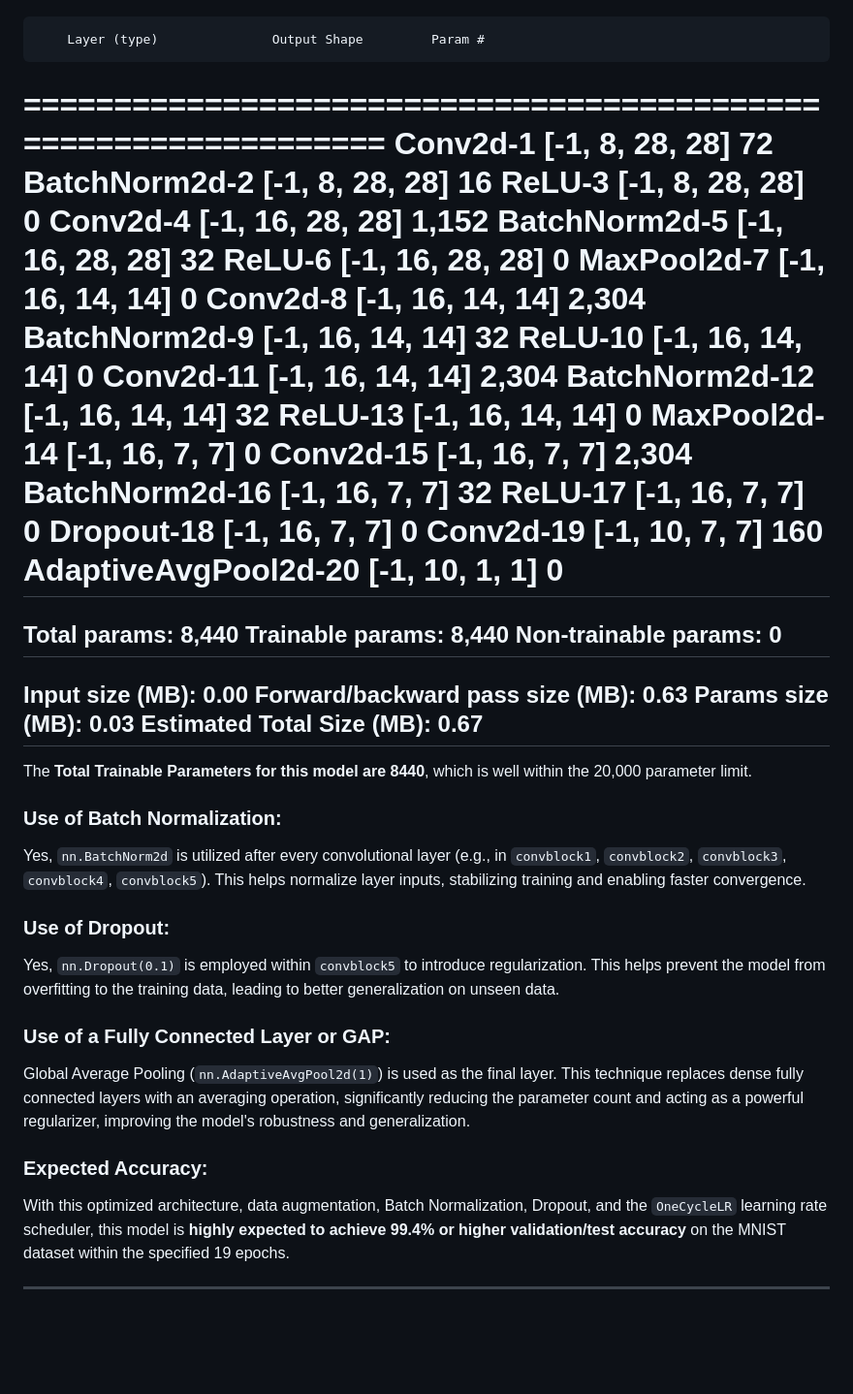
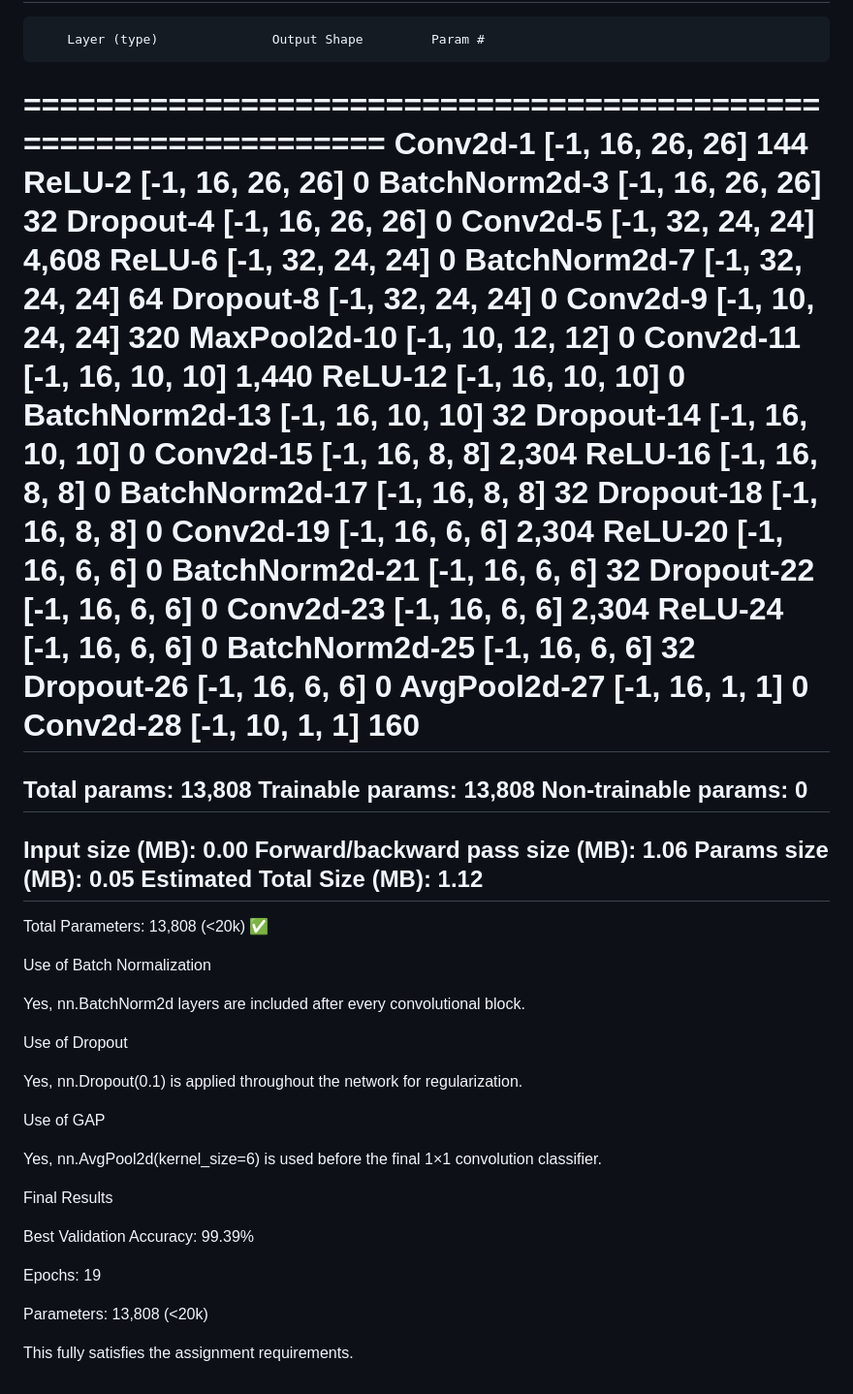
Before and after one commit to erkarthi17/ERA, a Markdown page: Week_5_CNN/README.md, the part around one of its changes. Shown at 97% size. GitHub-like rendering; blank space fills up the shorter version.

```diff
--- a/Week_5_CNN/README.md
+++ b/Week_5_CNN/README.md
@@ -98,49 +105,66 @@ The `Net` class defines the CNN architecture. It leverages small 3x3 convolution
 ----------------------------------------------------------------
         Layer (type)               Output Shape         Param #
 ================================================================
-            Conv2d-1            [-1, 8, 28, 28]              72
-       BatchNorm2d-2            [-1, 8, 28, 28]              16
-              ReLU-3            [-1, 8, 28, 28]               0
-            Conv2d-4           [-1, 16, 28, 28]           1,152
-       BatchNorm2d-5           [-1, 16, 28, 28]              32
-              ReLU-6           [-1, 16, 28, 28]               0
-         MaxPool2d-7           [-1, 16, 14, 14]               0
-            Conv2d-8           [-1, 16, 14, 14]           2,304
-       BatchNorm2d-9           [-1, 16, 14, 14]              32
-             ReLU-10           [-1, 16, 14, 14]               0
-           Conv2d-11           [-1, 16, 14, 14]           2,304
-      BatchNorm2d-12           [-1, 16, 14, 14]              32
-             ReLU-13           [-1, 16, 14, 14]               0
-        MaxPool2d-14             [-1, 16, 7, 7]               0
-           Conv2d-15             [-1, 16, 7, 7]           2,304
-      BatchNorm2d-16             [-1, 16, 7, 7]              32
-             ReLU-17             [-1, 16, 7, 7]               0
-          Dropout-18             [-1, 16, 7, 7]               0
-           Conv2d-19             [-1, 10, 7, 7]             160
-AdaptiveAvgPool2d-20             [-1, 10, 1, 1]               0
+            Conv2d-1           [-1, 16, 26, 26]             144
+              ReLU-2           [-1, 16, 26, 26]               0
+       BatchNorm2d-3           [-1, 16, 26, 26]              32
+           Dropout-4           [-1, 16, 26, 26]               0
+            Conv2d-5           [-1, 32, 24, 24]           4,608
+              ReLU-6           [-1, 32, 24, 24]               0
+       BatchNorm2d-7           [-1, 32, 24, 24]              64
+           Dropout-8           [-1, 32, 24, 24]               0
+            Conv2d-9           [-1, 10, 24, 24]             320
+        MaxPool2d-10           [-1, 10, 12, 12]               0
+           Conv2d-11           [-1, 16, 10, 10]           1,440
+             ReLU-12           [-1, 16, 10, 10]               0
+      BatchNorm2d-13           [-1, 16, 10, 10]              32
+          Dropout-14           [-1, 16, 10, 10]               0
+           Conv2d-15             [-1, 16, 8, 8]           2,304
+             ReLU-16             [-1, 16, 8, 8]               0
+      BatchNorm2d-17             [-1, 16, 8, 8]              32
+          Dropout-18             [-1, 16, 8, 8]               0
+           Conv2d-19             [-1, 16, 6, 6]           2,304
+             ReLU-20             [-1, 16, 6, 6]               0
+      BatchNorm2d-21             [-1, 16, 6, 6]              32
+          Dropout-22             [-1, 16, 6, 6]               0
+           Conv2d-23             [-1, 16, 6, 6]           2,304
+             ReLU-24             [-1, 16, 6, 6]               0
+      BatchNorm2d-25             [-1, 16, 6, 6]              32
+          Dropout-26             [-1, 16, 6, 6]               0
+        AvgPool2d-27             [-1, 16, 1, 1]               0
+           Conv2d-28             [-1, 10, 1, 1]             160
 ================================================================
-Total params: 8,440
-Trainable params: 8,440
+Total params: 13,808
+Trainable params: 13,808
 Non-trainable params: 0
 ----------------------------------------------------------------
 Input size (MB): 0.00
-Forward/backward pass size (MB): 0.63
-Params size (MB): 0.03
-Estimated Total Size (MB): 0.67
+Forward/backward pass size (MB): 1.06
+Params size (MB): 0.05
+Estimated Total Size (MB): 1.12
 ----------------------------------------------------------------
 
-The **Total Trainable Parameters for this model are 8440**, which is well within the 20,000 parameter limit.
 
-### Use of Batch Normalization:
-Yes, `nn.BatchNorm2d` is utilized after every convolutional layer (e.g., in `convblock1`, `convblock2`, `convblock3`, `convblock4`, `convblock5`). This helps normalize layer inputs, stabilizing training and enabling faster convergence.
+Total Parameters: 13,808 (<20k) ✅
 
-### Use of Dropout:
-Yes, `nn.Dropout(0.1)` is employed within `convblock5` to introduce regularization. This helps prevent the model from overfitting to the training data, leading to better generalization on unseen data.
+Use of Batch Normalization
 
-### Use of a Fully Connected Layer or GAP:
-Global Average Pooling (`nn.AdaptiveAvgPool2d(1)`) is used as the final layer. This technique replaces dense fully connected layers with an averaging operation, significantly reducing the parameter count and acting as a powerful regularizer, improving the model's robustness and generalization.
+Yes, nn.BatchNorm2d layers are included after every convolutional block.
 
-### Expected Accuracy:
-With this optimized architecture, data augmentation, Batch Normalization, Dropout, and the `OneCycleLR` learning rate scheduler, this model is **highly expected to achieve 99.4% or higher validation/test accuracy** on the MNIST dataset within the specified 19 epochs.
+Use of Dropout
 
----
+Yes, nn.Dropout(0.1) is applied throughout the network for regularization.
+
+Use of GAP
+
+Yes, nn.AvgPool2d(kernel_size=6) is used before the final 1×1 convolution classifier.
+
+Final Results
+
+Best Validation Accuracy: 99.39%
+
+Epochs: 19
+
+Parameters: 13,808 (<20k)
+
+This fully satisfies the assignment requirements.
```
Also changed, not shown: other parts of Week_5_CNN/README.md (+81 -74 lines).
